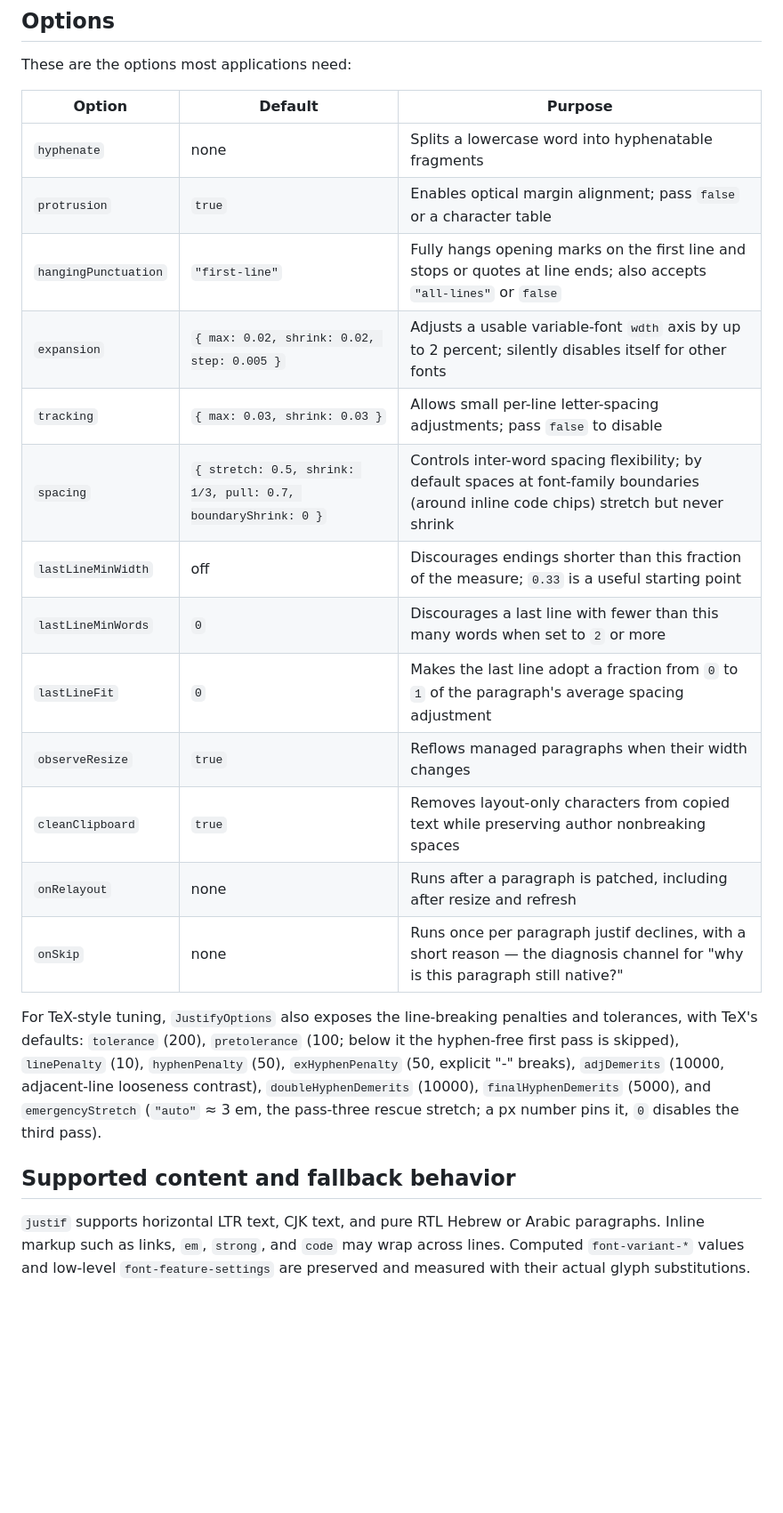
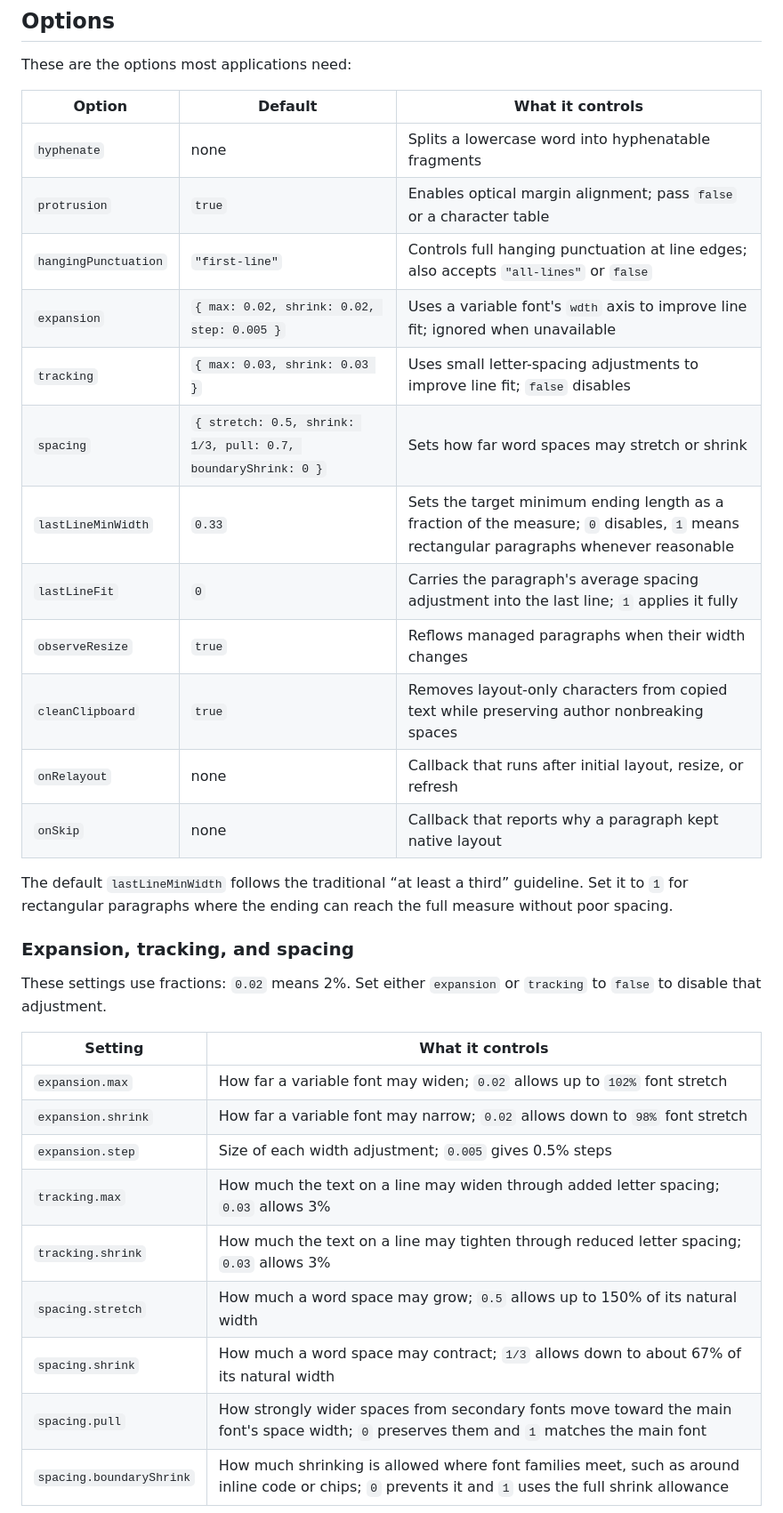
Before and after one commit to lyallcooper/justif, a Markdown page: README.md, the part around one of its changes. Shown at 89% size. GitHub-like rendering; blank space fills up the shorter version.

```diff
--- a/README.md
+++ b/README.md
@@ -165,33 +164,39 @@ inside it.
 
 These are the options most applications need:
 
-| Option | Default | Purpose |
+| Option | Default | What it controls |
 | --- | --- | --- |
 | `hyphenate` | none | Splits a lowercase word into hyphenatable fragments |
 | `protrusion` | `true` | Enables optical margin alignment; pass `false` or a character table |
-| `hangingPunctuation` | `"first-line"` | Fully hangs opening marks on the first line and stops or quotes at line ends; also accepts `"all-lines"` or `false` |
-| `expansion` | `{ max: 0.02, shrink: 0.02, step: 0.005 }` | Adjusts a usable variable-font `wdth` axis by up to 2 percent; silently disables itself for other fonts |
-| `tracking` | `{ max: 0.03, shrink: 0.03 }` | Allows small per-line letter-spacing adjustments; pass `false` to disable |
-| `spacing` | `{ stretch: 0.5, shrink: 1/3, pull: 0.7, boundaryShrink: 0 }` | Controls inter-word spacing flexibility; by default spaces at font-family boundaries (around inline code chips) stretch but never shrink |
-| `lastLineMinWidth` | off | Discourages endings shorter than this fraction of the measure; `0.33` is a useful starting point |
-| `lastLineMinWords` | `0` | Discourages a last line with fewer than this many words when set to `2` or more |
-| `lastLineFit` | `0` | Makes the last line adopt a fraction from `0` to `1` of the paragraph's average spacing adjustment |
+| `hangingPunctuation` | `"first-line"` | Controls full hanging punctuation at line edges; also accepts `"all-lines"` or `false` |
+| `expansion` | `{ max: 0.02, shrink: 0.02, step: 0.005 }` | Uses a variable font's `wdth` axis to improve line fit; ignored when unavailable |
+| `tracking` | `{ max: 0.03, shrink: 0.03 }` | Uses small letter-spacing adjustments to improve line fit; `false` disables |
+| `spacing` | `{ stretch: 0.5, shrink: 1/3, pull: 0.7, boundaryShrink: 0 }` | Sets how far word spaces may stretch or shrink |
+| `lastLineMinWidth` | `0.33` | Sets the target minimum ending length as a fraction of the measure; `0` disables, `1` means rectangular paragraphs whenever reasonable |
+| `lastLineFit` | `0` | Carries the paragraph's average spacing adjustment into the last line; `1` applies it fully |
 | `observeResize` | `true` | Reflows managed paragraphs when their width changes |
 | `cleanClipboard` | `true` | Removes layout-only characters from copied text while preserving author nonbreaking spaces |
-| `onRelayout` | none | Runs after a paragraph is patched, including after resize and refresh |
-| `onSkip` | none | Runs once per paragraph justif declines, with a short reason — the diagnosis channel for "why is this paragraph still native?" |
+| `onRelayout` | none | Callback that runs after initial layout, resize, or refresh |
+| `onSkip` | none | Callback that reports why a paragraph kept native layout |
 
-For TeX-style tuning, `JustifyOptions` also exposes the line-breaking
-penalties and tolerances, with TeX's defaults: `tolerance` (200),
-`pretolerance` (100; below it the hyphen-free first pass is skipped),
-`linePenalty` (10), `hyphenPenalty` (50), `exHyphenPenalty` (50, explicit
-"-" breaks), `adjDemerits` (10000, adjacent-line looseness contrast),
-`doubleHyphenDemerits` (10000), `finalHyphenDemerits` (5000), and
-`emergencyStretch` (`"auto"` ≈ 3 em, the pass-three rescue stretch; a px
-number pins it, `0` disables the third pass).
+The default `lastLineMinWidth` follows the traditional “at least a third”
+guideline. Set it to `1` for rectangular paragraphs where the ending can reach
+the full measure without poor spacing.
 
-## Supported content and fallback behavior
+### Expansion, tracking, and spacing
 
-`justif` supports horizontal LTR text, CJK text, and pure RTL Hebrew or Arabic
-paragraphs. Inline markup such as links, `em`, `strong`, and `code` may wrap
-across lines. Computed `font-variant-*` values and low-level
+These settings use fractions: `0.02` means 2%. Set either `expansion`
+or `tracking` to `false` to disable that adjustment.
+
+| Setting | What it controls |
+| --- | --- |
+| `expansion.max` | How far a variable font may widen; `0.02` allows up to `102%` font stretch |
+| `expansion.shrink` | How far a variable font may narrow; `0.02` allows down to `98%` font stretch |
+| `expansion.step` | Size of each width adjustment; `0.005` gives 0.5% steps |
+| `tracking.max` | How much the text on a line may widen through added letter spacing; `0.03` allows 3% |
+| `tracking.shrink` | How much the text on a line may tighten through reduced letter spacing; `0.03` allows 3% |
+| `spacing.stretch` | How much a word space may grow; `0.5` allows up to 150% of its natural width |
+| `spacing.shrink` | How much a word space may contract; `1/3` allows down to about 67% of its natural width |
+| `spacing.pull` | How strongly wider spaces from secondary fonts move toward the main font's space width; `0` preserves them and `1` matches the main font |
+| `spacing.boundaryShrink` | How much shrinking is allowed where font families meet, such as around inline code or chips; `0` prevents it and `1` uses the full shrink allowance |
+
```
Also changed, not shown: other parts of README.md (+63 -35 lines), CHANGELOG.md (+21 -0 lines).
